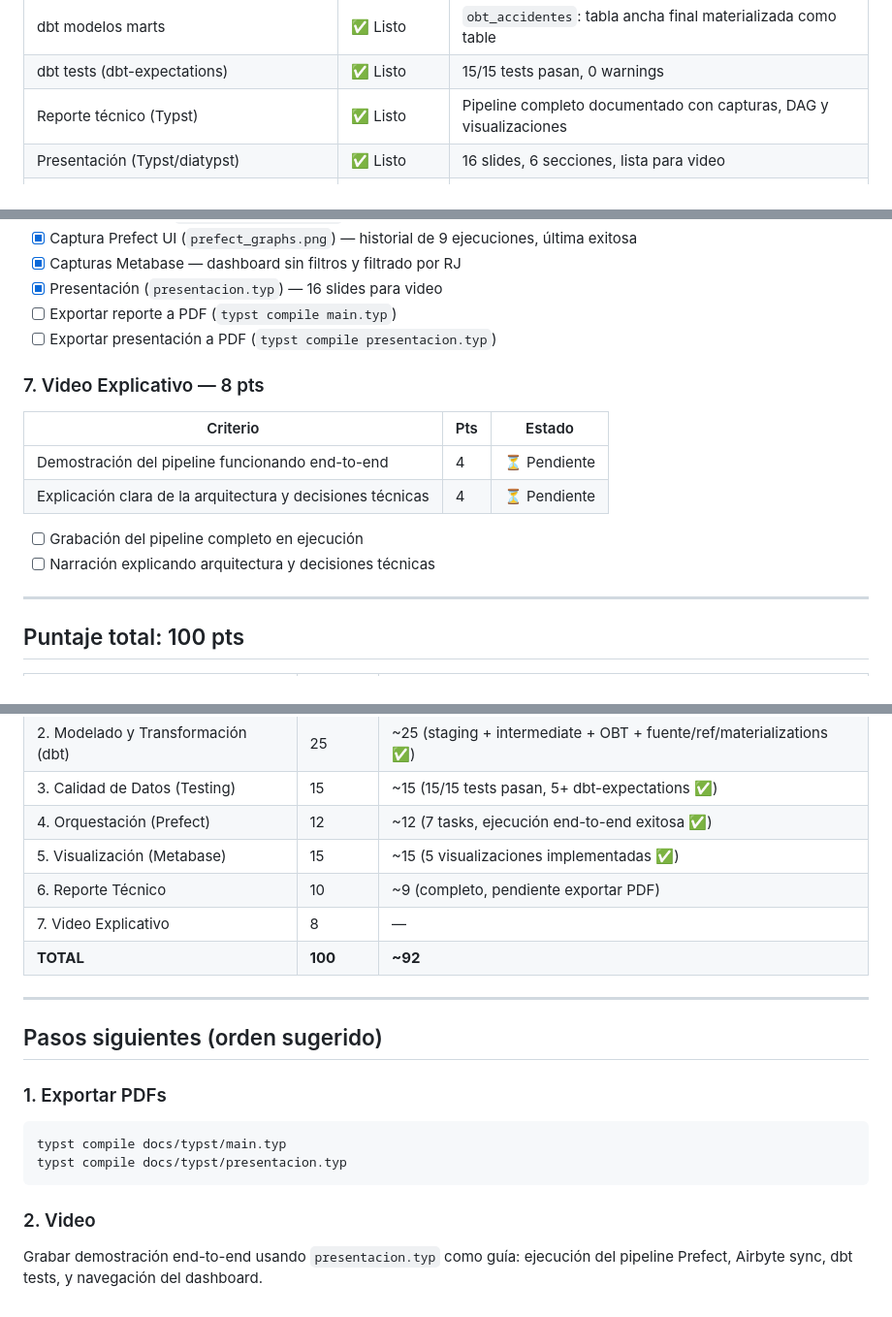
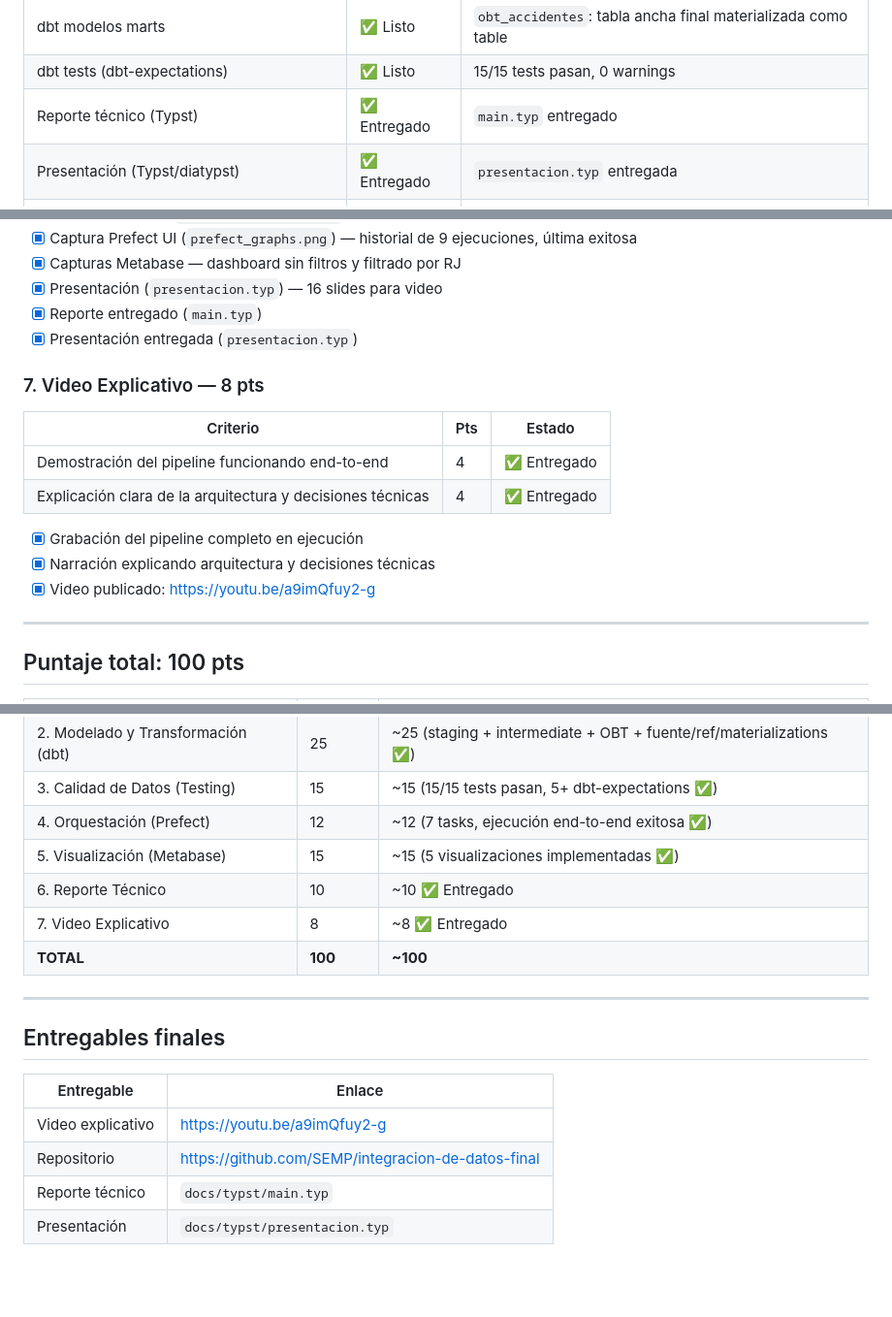
Before and after one commit to SEMP/integracion-de-datos-final, a Markdown page: docs/PROGRESO.md, 3 parts joined by grey strips. Shown at 97% size. Rendered like a GitHub page; blank space fills up the shorter version.

Commit message:
Actualización de archivo de progreso.

````diff
--- a/docs/PROGRESO.md
+++ b/docs/PROGRESO.md
@@ -115,8 +115,8 @@ Capas implementadas:
 | dbt modelos intermediate | ✅ Listo | `int_accidentes_clima`: LEFT JOIN por lat_r/lon_r/fecha/hora |
 | dbt modelos marts | ✅ Listo | `obt_accidentes`: tabla ancha final materializada como table |
 | dbt tests (dbt-expectations) | ✅ Listo | 15/15 tests pasan, 0 warnings |
-| Reporte técnico (Typst) | ✅ Listo | Pipeline completo documentado con capturas, DAG y visualizaciones |
-| Presentación (Typst/diatypst) | ✅ Listo | 16 slides, 6 secciones, lista para video |
+| Reporte técnico (Typst) | ✅ Entregado | `main.typ` entregado |
+| Presentación (Typst/diatypst) | ✅ Entregado | `presentacion.typ` entregada |
 | Metabase dashboard | ✅ Listo | 5 visualizaciones implementadas sobre `obt_accidentes` |
 | Video presentación | ⏳ Pendiente | — |
 
@@ -241,18 +241,19 @@ Capas implementadas:
 - [x] Captura Prefect UI (`prefect_graphs.png`) — historial de 9 ejecuciones, última exitosa
 - [x] Capturas Metabase — dashboard sin filtros y filtrado por RJ
 - [x] Presentación (`presentacion.typ`) — 16 slides para video
-- [ ] Exportar reporte a PDF (`typst compile main.typ`)
-- [ ] Exportar presentación a PDF (`typst compile presentacion.typ`)
+- [x] Reporte entregado (`main.typ`)
+- [x] Presentación entregada (`presentacion.typ`)
 
 ### 7. Video Explicativo — 8 pts
 
 | Criterio | Pts | Estado |
 |---|---|---|
-| Demostración del pipeline funcionando end-to-end | 4 | ⏳ Pendiente |
-| Explicación clara de la arquitectura y decisiones técnicas | 4 | ⏳ Pendiente |
+| Demostración del pipeline funcionando end-to-end | 4 | ✅ Entregado |
+| Explicación clara de la arquitectura y decisiones técnicas | 4 | ✅ Entregado |
 
-- [ ] Grabación del pipeline completo en ejecución
-- [ ] Narración explicando arquitectura y decisiones técnicas
+- [x] Grabación del pipeline completo en ejecución
+- [x] Narración explicando arquitectura y decisiones técnicas
+- [x] Video publicado: https://youtu.be/a9imQfuy2-g
 
 ---
 
@@ -265,21 +266,17 @@ Capas implementadas:
 | 3. Calidad de Datos (Testing) | 15 | ~15 (15/15 tests pasan, 5+ dbt-expectations ✅) |
 | 4. Orquestación (Prefect) | 12 | ~12 (7 tasks, ejecución end-to-end exitosa ✅) |
 | 5. Visualización (Metabase) | 15 | ~15 (5 visualizaciones implementadas ✅) |
-| 6. Reporte Técnico | 10 | ~9 (completo, pendiente exportar PDF) |
-| 7. Video Explicativo | 8 | — |
-| **TOTAL** | **100** | **~92** |
+| 6. Reporte Técnico | 10 | ~10 ✅ Entregado |
+| 7. Video Explicativo | 8 | ~8 ✅ Entregado |
+| **TOTAL** | **100** | **~100** |
 
 ---
 
-## Pasos siguientes (orden sugerido)
+## Entregables finales
 
-### 1. Exportar PDFs
-
-```bash
-typst compile docs/typst/main.typ
-typst compile docs/typst/presentacion.typ
-```
-
-### 2. Video
-
-Grabar demostración end-to-end usando `presentacion.typ` como guía: ejecución del pipeline Prefect, Airbyte sync, dbt tests, y navegación del dashboard.
+| Entregable | Enlace |
+|---|---|
+| Video explicativo | https://youtu.be/a9imQfuy2-g |
+| Repositorio | https://github.com/SEMP/integracion-de-datos-final |
+| Reporte técnico | `docs/typst/main.typ` |
+| Presentación | `docs/typst/presentacion.typ` |
````
